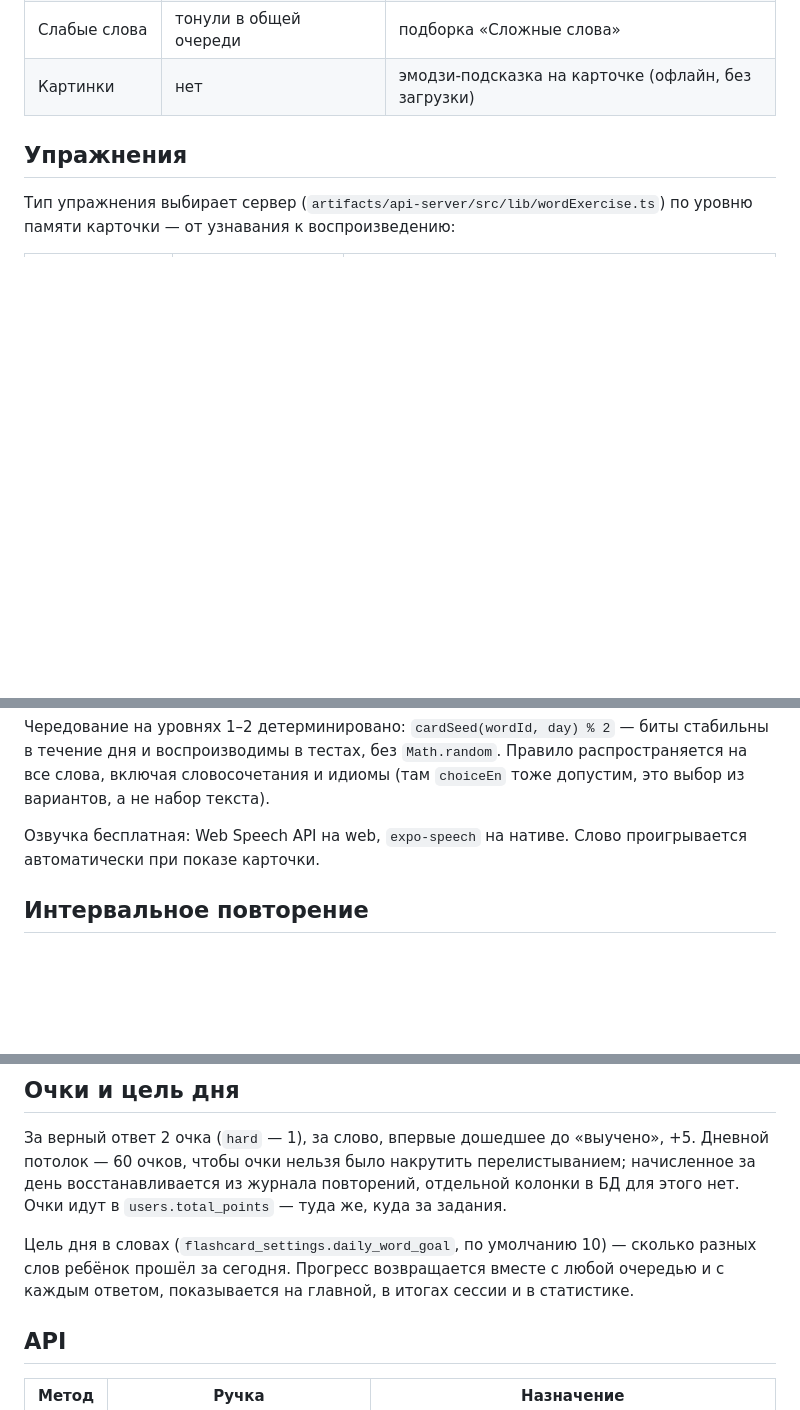
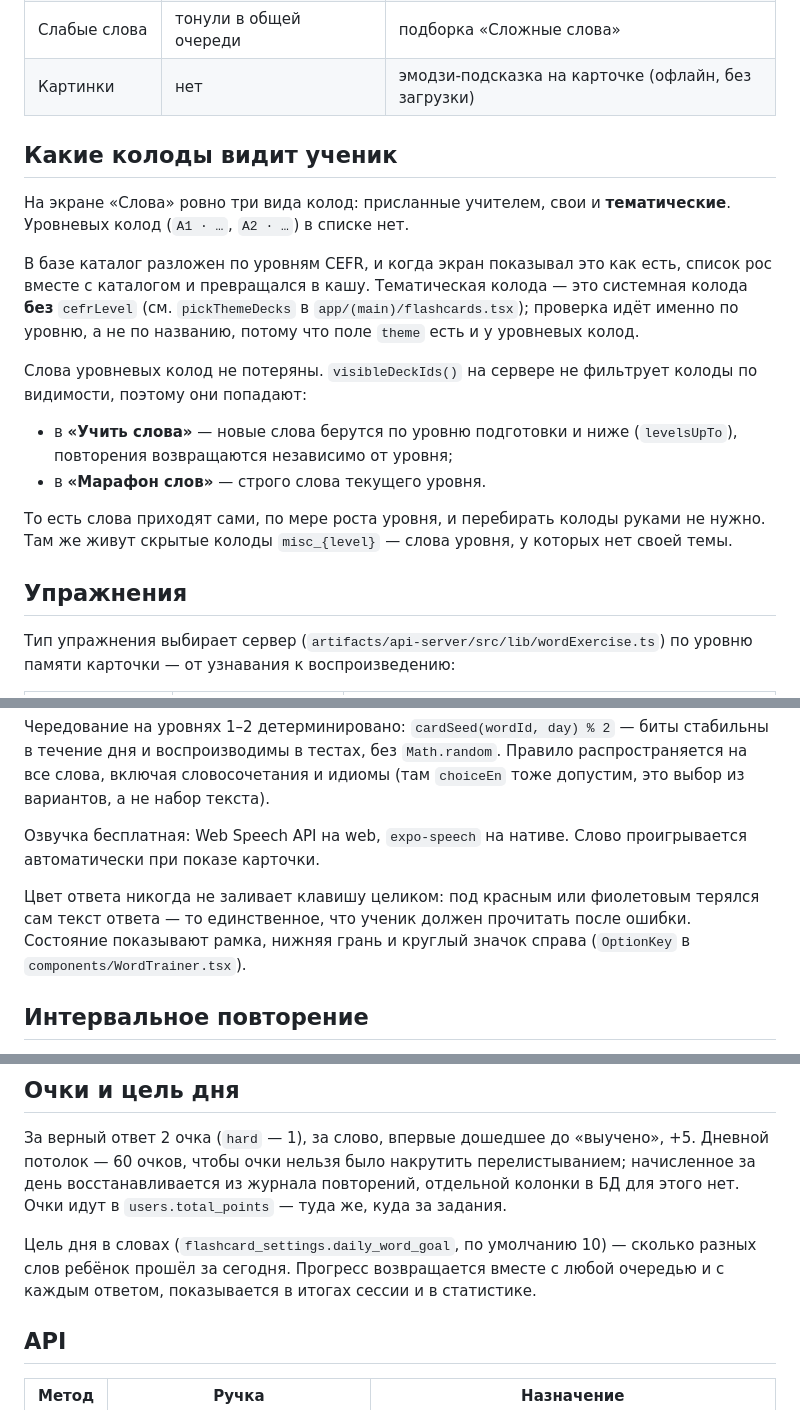
Before and after one commit to kizdzop56/Vps, a Markdown page: WORDS.md, 3 parts joined by grey strips. GitHub-like rendering; blank space fills up the shorter version.

```diff
--- a/WORDS.md
+++ b/WORDS.md
@@ -23,6 +23,28 @@
 | Вход в учёбу | выбрать колоду вручную | кнопка «Учить слова» — сквозная очередь по всем колодам |
 | Слабые слова | тонули в общей очереди | подборка «Сложные слова» |
 | Картинки | нет | эмодзи-подсказка на карточке (офлайн, без загрузки) |
+
+## Какие колоды видит ученик
+
+На экране «Слова» ровно три вида колод: присланные учителем, свои и
+**тематические**. Уровневых колод (`A1 · …`, `A2 · …`) в списке нет.
+
+В базе каталог разложен по уровням CEFR, и когда экран показывал это как есть,
+список рос вместе с каталогом и превращался в кашу. Тематическая колода — это
+системная колода **без** `cefrLevel` (см. `pickThemeDecks` в
+`app/(main)/flashcards.tsx`); проверка идёт именно по уровню, а не по названию,
+потому что поле `theme` есть и у уровневых колод.
+
+Слова уровневых колод не потеряны. `visibleDeckIds()` на сервере не фильтрует
+колоды по видимости, поэтому они попадают:
+
+- в **«Учить слова»** — новые слова берутся по уровню подготовки и ниже
+  (`levelsUpTo`), повторения возвращаются независимо от уровня;
+- в **«Марафон слов»** — строго слова текущего уровня.
+
+То есть слова приходят сами, по мере роста уровня, и перебирать колоды руками не
+нужно. Там же живут скрытые колоды `misc_{level}` — слова уровня, у которых нет
+своей темы.
 
 ## Упражнения
 
@@ -50,6 +72,11 @@
 Озвучка бесплатная: Web Speech API на web, `expo-speech` на нативе. Слово
 проигрывается автоматически при показе карточки.
 
+Цвет ответа никогда не заливает клавишу целиком: под красным или фиолетовым
+терялся сам текст ответа — то единственное, что ученик должен прочитать после
+ошибки. Состояние показывают рамка, нижняя грань и круглый значок справа
+(`OptionKey` в `components/WordTrainer.tsx`).
+
 ## Интервальное повторение
 
 `artifacts/api-server/src/lib/srs.ts`. Уровень памяти 0–5, как и раньше;
@@ -76,8 +103,7 @@
 
 Цель дня в словах (`flashcard_settings.daily_word_goal`, по умолчанию 10) —
 сколько разных слов ребёнок прошёл за сегодня. Прогресс возвращается вместе с
-любой очередью и с каждым ответом, показывается на главной, в итогах сессии и в
-статистике.
+любой очередью и с каждым ответом, показывается в итогах сессии и в статистике.
 
 ## API
 
```
Also changed, not shown: other parts of WORDS.md (+49 -4 lines).
